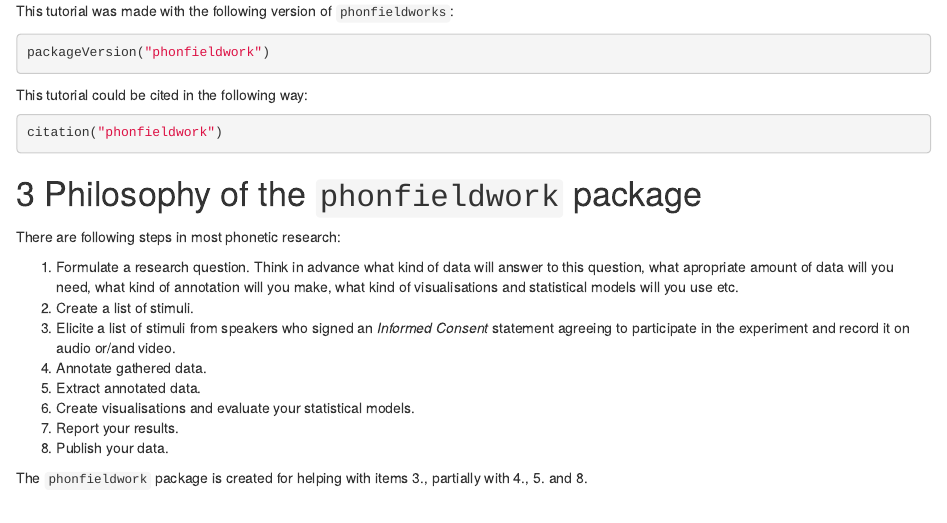
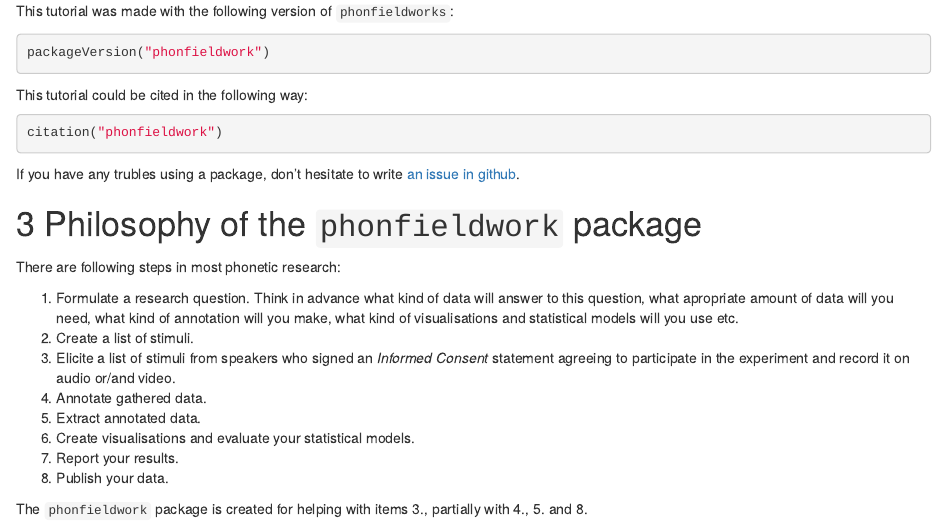
Before and after one commit to ropensci/phonfieldwork, an R Markdown document (docs/index.Rmd): the page in a window 1100 px wide, from 710 px down. Rendered offline with R 4.5, knitr and Pandoc, with nearby package versions; the code chunks are not run, so their results and figures are left out.

Commit message:
finish new verssion!

````diff
--- a/docs/index.Rmd
+++ b/docs/index.Rmd
@@ -70,6 +70,9 @@ This tutorial could be cited in the following way:
 ```{r}
 citation("phonfieldwork")
 ```
+
+If you have any trubles using a package, don't hesitate to write [an issue in github](https://github.com/agricolamz/phonfieldwork/issues/new).
+
 
 # Philosophy of the `phonfieldwork` package
 
````
Also changed, not shown: 2 other files.
